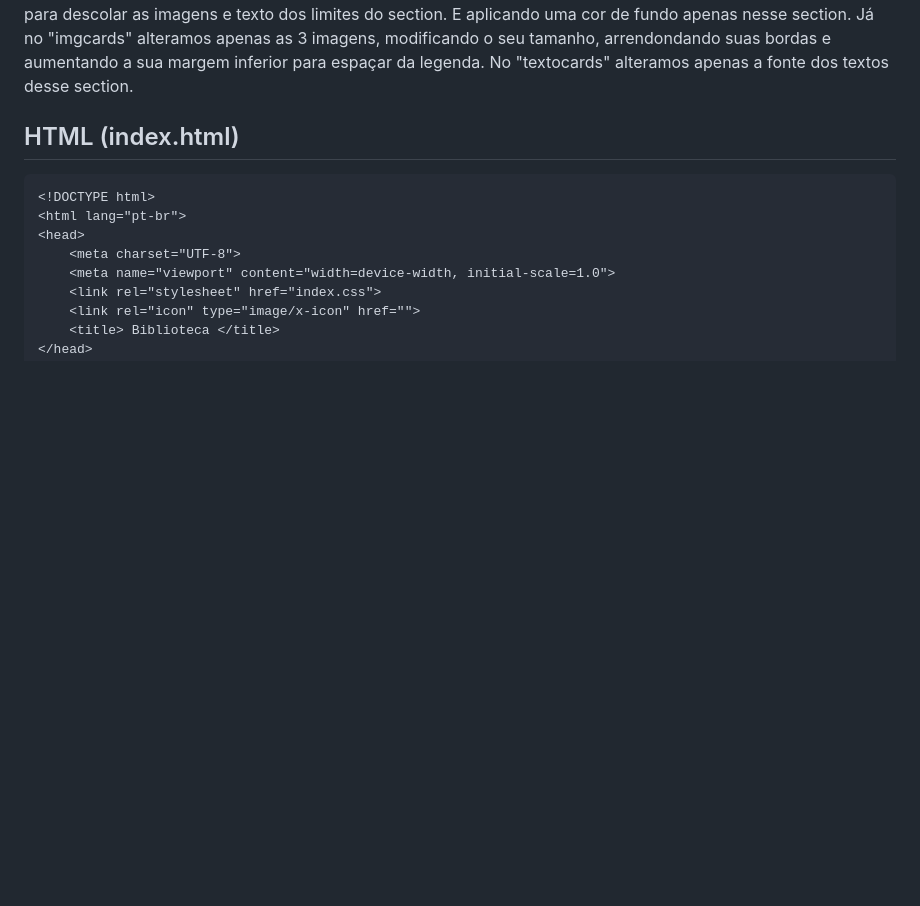
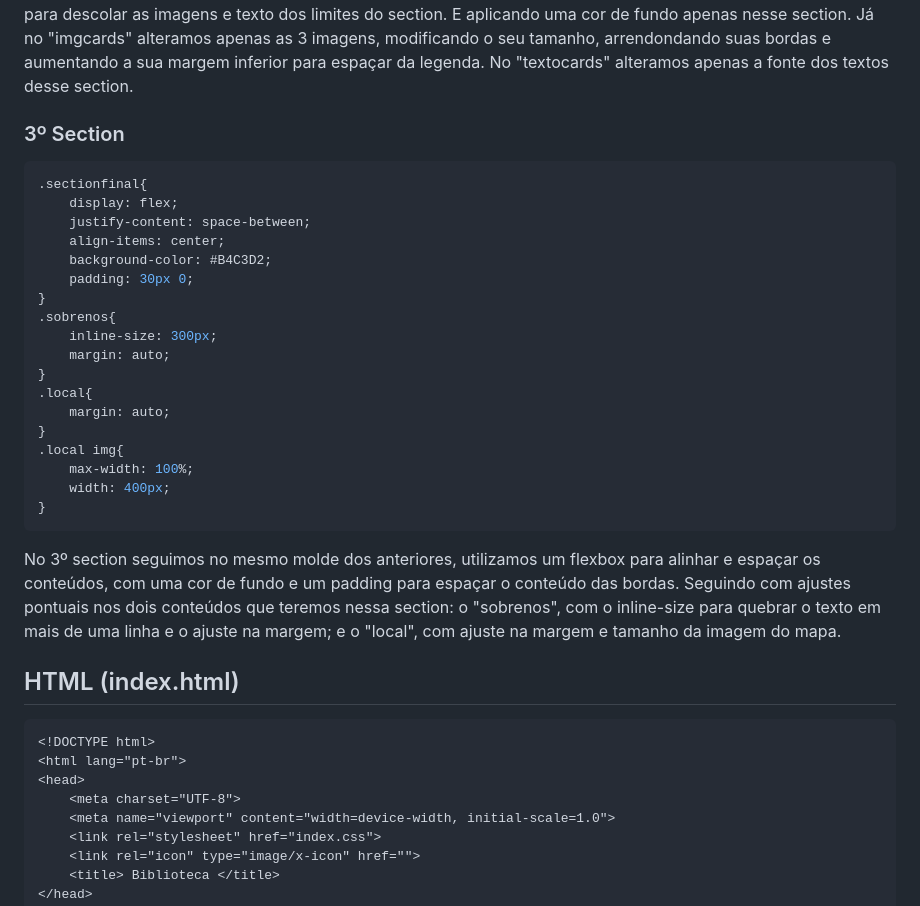
Before and after one commit to Guigspinho/projeto_lagarta_02H, a Markdown page: README.md, the part around the change. GitHub-like rendering; blank space fills up the shorter version.

Commit message:
Document third section layout and styles in README
Added details for the third section with CSS styles and layout adjustments.

```diff
--- a/README.md
+++ b/README.md
@@ -212,8 +212,28 @@ No 1º section (que contém 3 "cards": com texto e imagem) temos 3 classes de pe
 Já no "imgcards" alteramos apenas as 3 imagens, modificando o seu tamanho, arrendondando suas bordas e aumentando a sua margem inferior para espaçar da legenda.
 No "textocards" alteramos apenas a fonte dos textos desse section.
 
-
-
+### 3º Section
+~~~css
+.sectionfinal{
+    display: flex;
+    justify-content: space-between;
+    align-items: center;
+    background-color: #B4C3D2;
+    padding: 30px 0;
+}
+.sobrenos{
+    inline-size: 300px;
+    margin: auto;
+}
+.local{
+    margin: auto;
+}
+.local img{
+    max-width: 100%;
+    width: 400px;
+}
+~~~
+No 3º section seguimos no mesmo molde dos anteriores, utilizamos um flexbox para alinhar e espaçar os conteúdos, com uma cor de fundo e um padding para espaçar o conteúdo das bordas. Seguindo com ajustes pontuais nos dois conteúdos que teremos nessa section: o "sobrenos", com o inline-size para quebrar o texto em mais de uma linha e o ajuste na margem; e o "local", com ajuste na margem e tamanho da imagem do mapa.
 
 
 
```
